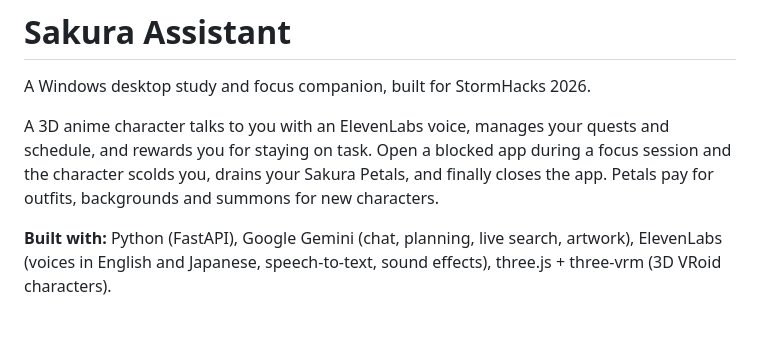
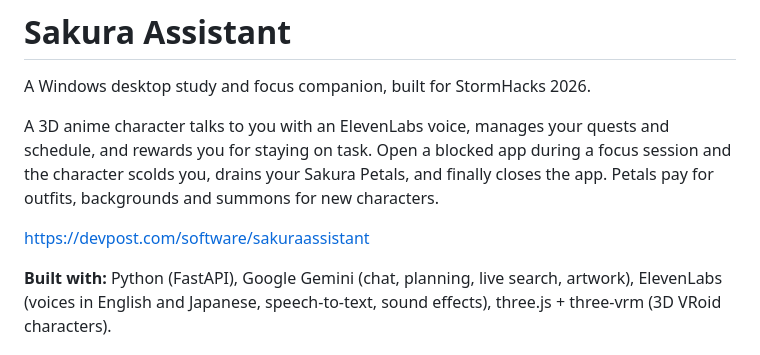
Before and after one commit to Jessy342/SakuraPalace--Stormhacks-2026, a Markdown page: README.md, the part around the change. GitHub-like rendering; blank space fills up the shorter version.

Commit message:
Update README with project link
Added project link to README.

```diff
--- a/README.md
+++ b/README.md
@@ -3,6 +3,8 @@
 A Windows desktop study and focus companion, built for StormHacks 2026.
 
 A 3D anime character talks to you with an ElevenLabs voice, manages your quests and schedule, and rewards you for staying on task. Open a blocked app during a focus session and the character scolds you, drains your Sakura Petals, and finally closes the app. Petals pay for outfits, backgrounds and summons for new characters.
+
+https://devpost.com/software/sakuraassistant
 
 **Built with:** Python (FastAPI), Google Gemini (chat, planning, live search, artwork), ElevenLabs (voices in English and Japanese, speech-to-text, sound effects), three.js + three-vrm (3D VRoid characters).
 
```
